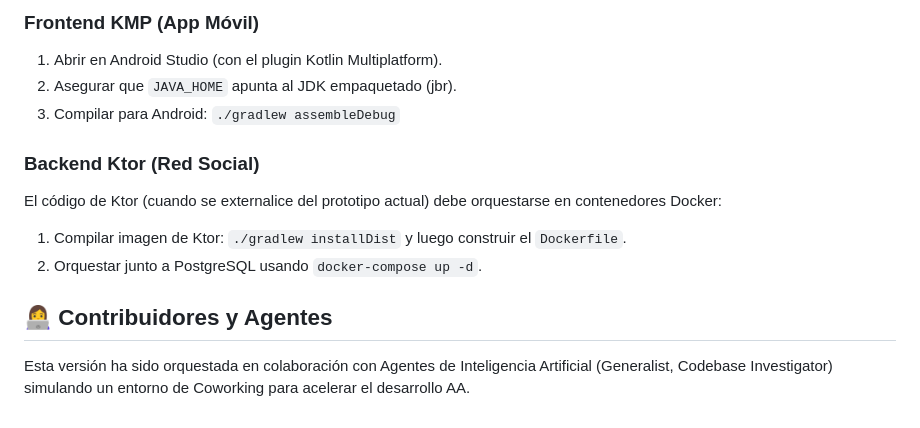
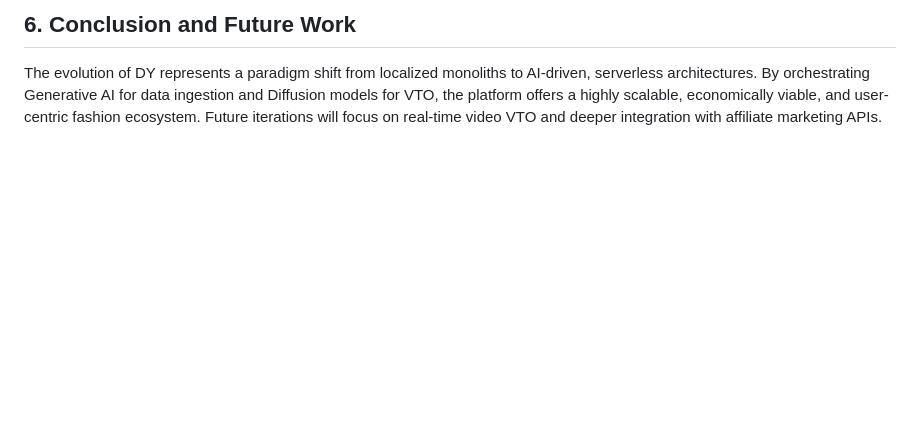
Before and after one commit to DOMINUSBABEL/Tu-Armario-Virtual, a Markdown page: README.md, the part around one of its changes. Drawn GitHub-style; blank space fills up the shorter version.

Commit message:
docs: replace README with arXiv paper

```diff
--- a/README.md
+++ b/README.md
@@ -36,13 +42,3 @@ La interfaz fue refactorizada a un tema Oscuro "Onyx Black" (`#0F0F13`) con pane
 
-### Frontend KMP (App Móvil)
-1. Abrir en Android Studio (con el plugin Kotlin Multiplatform).
-2. Asegurar que `JAVA_HOME` apunta al JDK empaquetado (jbr).
-3. Compilar para Android: `./gradlew assembleDebug`
-
-### Backend Ktor (Red Social)
-El código de Ktor (cuando se externalice del prototipo actual) debe orquestarse en contenedores Docker:
-1. Compilar imagen de Ktor: `./gradlew installDist` y luego construir el `Dockerfile`.
-2. Orquestar junto a PostgreSQL usando `docker-compose up -d`.
-
-## 👩‍💻 Contribuidores y Agentes
-Esta versión ha sido orquestada en colaboración con Agentes de Inteligencia Artificial (Generalist, Codebase Investigator) simulando un entorno de Coworking para acelerar el desarrollo AA.
+## 6. Conclusion and Future Work
+The evolution of DY represents a paradigm shift from localized monoliths to AI-driven, serverless architectures. By orchestrating Generative AI for data ingestion and Diffusion models for VTO, the platform offers a highly scalable, economically viable, and user-centric fashion ecosystem. Future iterations will focus on real-time video VTO and deeper integration with affiliate marketing APIs.
```
Also changed, not shown: other parts of README.md (+31 -25 lines).
